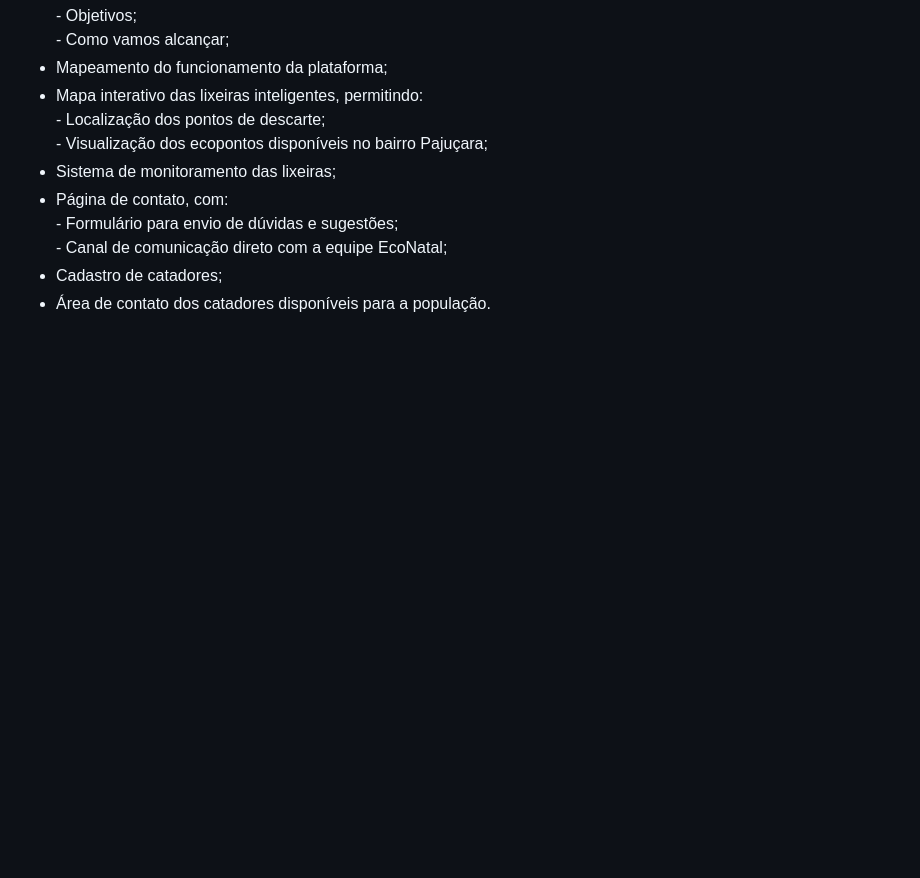
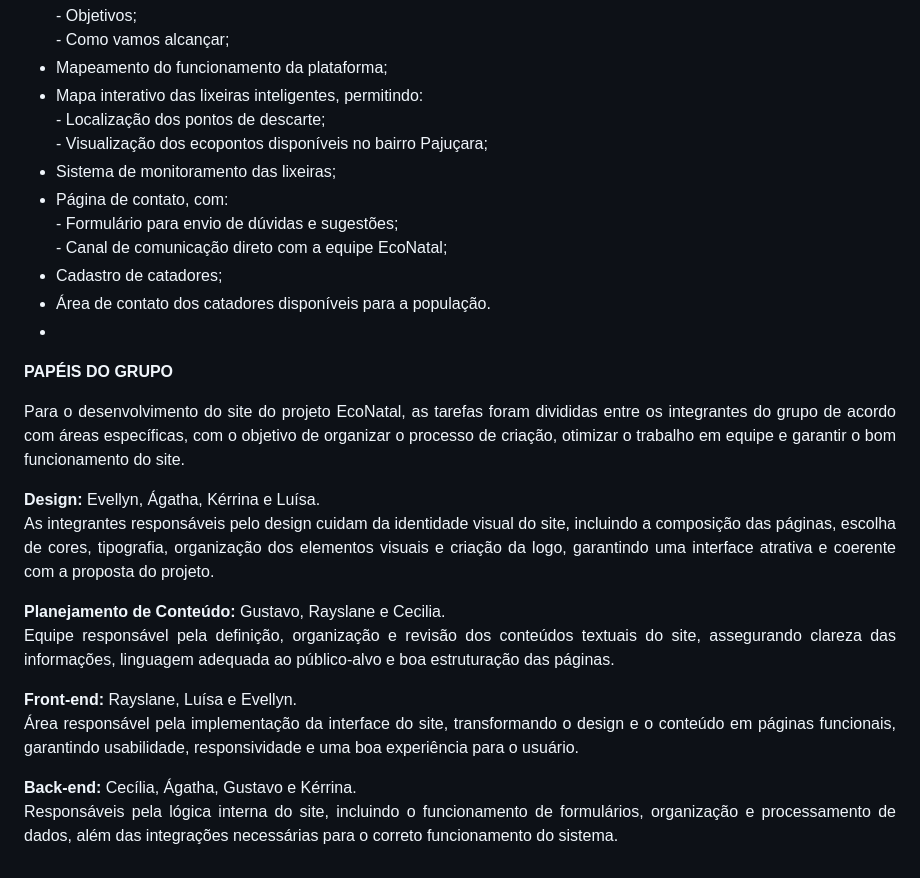
Before and after one commit to ceci869/EcoNatal, a Markdown page: README.md, the part around the change. Rendered like a GitHub page; blank space fills up the shorter version.

Commit message:
Update team roles and responsibilities in README

```diff
--- a/README.md
+++ b/README.md
@@ -36,3 +36,9 @@
   <br>- Canal de comunicação direto com a equipe EcoNatal;
 * Cadastro de catadores;
 * Área de contato dos catadores disponíveis para a população.
+*
+
+
+
+**PAPÉIS DO GRUPO**
+<p align="justify"> Para o desenvolvimento do site do projeto EcoNatal, as tarefas foram divididas entre os integrantes do grupo de acordo com áreas específicas, com o objetivo de organizar o processo de criação, otimizar o trabalho em equipe e garantir o bom funcionamento do site. </p> <p align="justify"> <b>Design:</b> Evellyn, Ágatha, Kérrina e Luísa. <br> As integrantes responsáveis pelo design cuidam da identidade visual do site, incluindo a composição das páginas, escolha de cores, tipografia, organização dos elementos visuais e criação da logo, garantindo uma interface atrativa e coerente com a proposta do projeto. </p> <p align="justify"> <b>Planejamento de Conteúdo:</b> Gustavo, Rayslane e Cecilia. <br> Equipe responsável pela definição, organização e revisão dos conteúdos textuais do site, assegurando clareza das informações, linguagem adequada ao público-alvo e boa estruturação das páginas. </p> <p align="justify"> <b>Front-end:</b> Rayslane, Luísa e Evellyn. <br> Área responsável pela implementação da interface do site, transformando o design e o conteúdo em páginas funcionais, garantindo usabilidade, responsividade e uma boa experiência para o usuário. </p> <p align="justify"> <b>Back-end:</b> Cecília, Ágatha, Gustavo e Kérrina. <br> Responsáveis pela lógica interna do site, incluindo o funcionamento de formulários, organização e processamento de dados, além das integrações necessárias para o correto funcionamento do sistema. </p>
```
